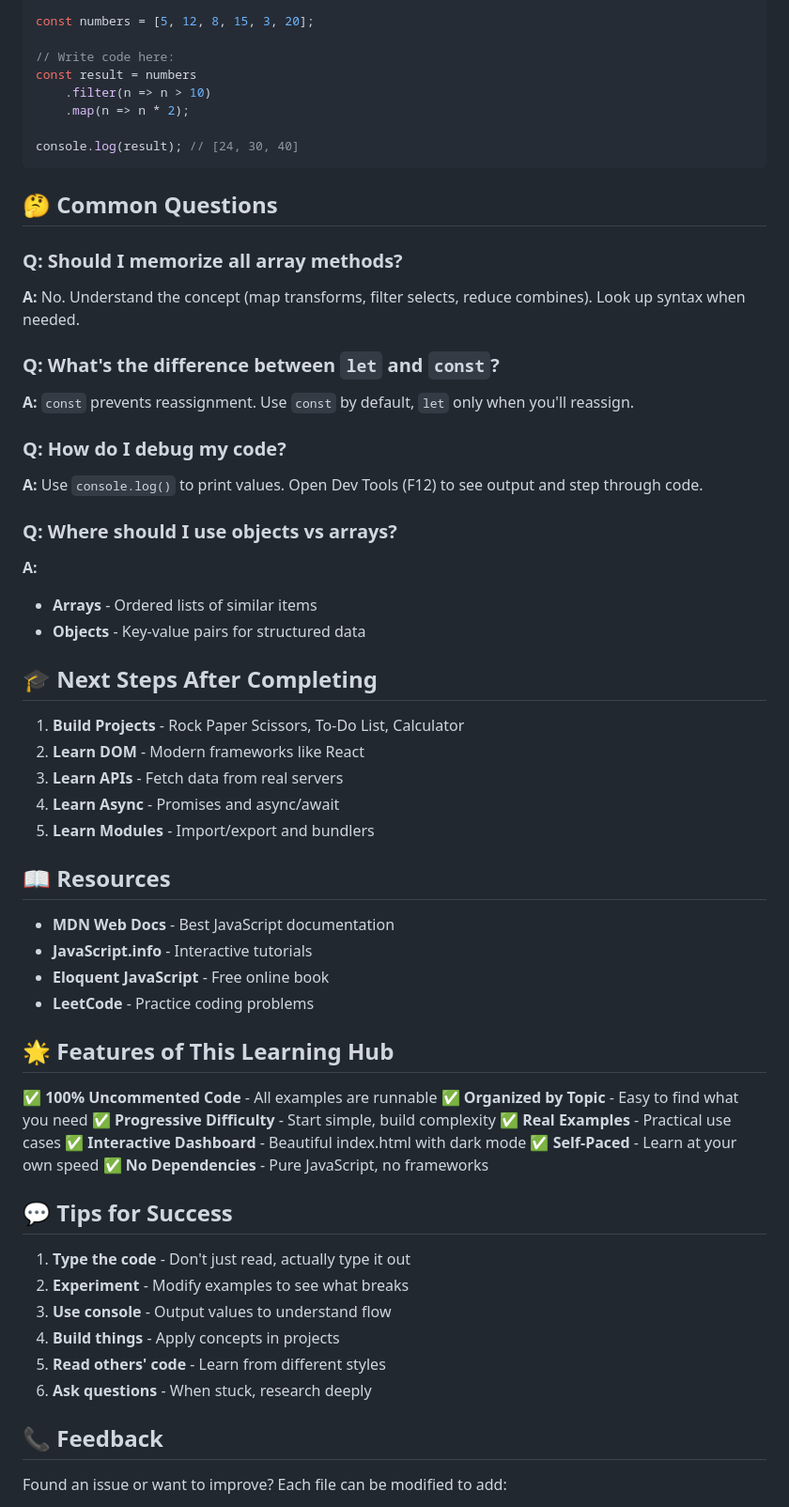
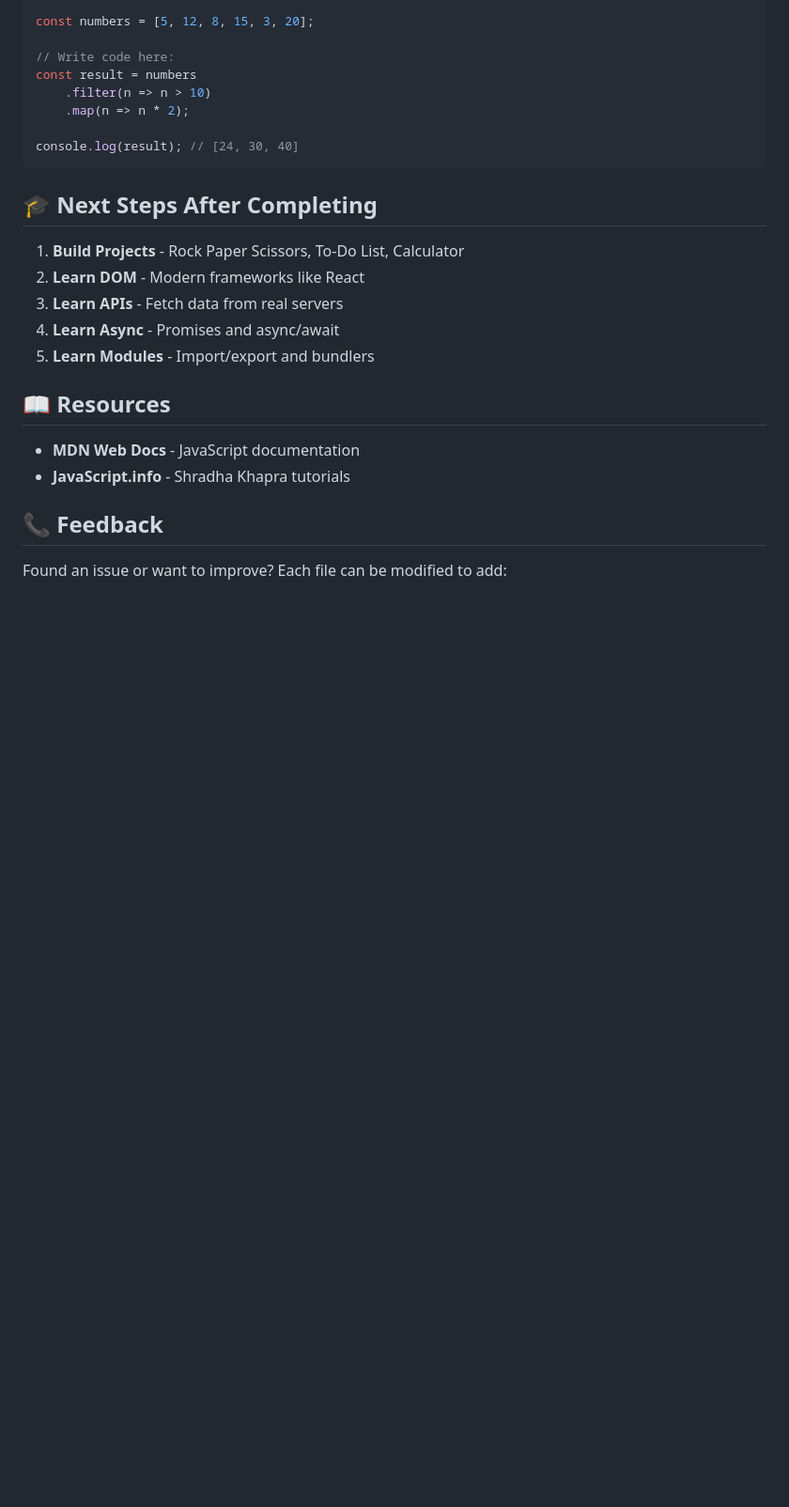
Before and after one commit to phulkeshwarmahto/CompleteJS, a Markdown page: README.md, the part around the change. Shown at 94% size. Drawn GitHub-style; blank space fills up the shorter version.

````diff
--- a/README.md
+++ b/README.md
@@ -236,22 +236,6 @@ const result = numbers
 console.log(result); // [24, 30, 40]
 ```
 
-## 🤔 Common Questions
-
-### Q: Should I memorize all array methods?
-**A:** No. Understand the concept (map transforms, filter selects, reduce combines). Look up syntax when needed.
-
-### Q: What's the difference between `let` and `const`?
-**A:** `const` prevents reassignment. Use `const` by default, `let` only when you'll reassign.
-
-### Q: How do I debug my code?
-**A:** Use `console.log()` to print values. Open Dev Tools (F12) to see output and step through code.
-
-### Q: Where should I use objects vs arrays?
-**A:**
-- **Arrays** - Ordered lists of similar items
-- **Objects** - Key-value pairs for structured data
-
 ## 🎓 Next Steps After Completing
 
 1. **Build Projects** - Rock Paper Scissors, To-Do List, Calculator
@@ -262,29 +246,8 @@ console.log(result); // [24, 30, 40]
 
 ## 📖 Resources
 
-- **MDN Web Docs** - Best JavaScript documentation
-- **JavaScript.info** - Interactive tutorials
-- **Eloquent JavaScript** - Free online book
-- **LeetCode** - Practice coding problems
-
-## 🌟 Features of This Learning Hub
-
-✅ **100% Uncommented Code** - All examples are runnable
-✅ **Organized by Topic** - Easy to find what you need
-✅ **Progressive Difficulty** - Start simple, build complexity
-✅ **Real Examples** - Practical use cases
-✅ **Interactive Dashboard** - Beautiful index.html with dark mode
-✅ **Self-Paced** - Learn at your own speed
-✅ **No Dependencies** - Pure JavaScript, no frameworks
-
-## 💬 Tips for Success
-
-1. **Type the code** - Don't just read, actually type it out
-2. **Experiment** - Modify examples to see what breaks
-3. **Use console** - Output values to understand flow
-4. **Build things** - Apply concepts in projects
-5. **Read others' code** - Learn from different styles
-6. **Ask questions** - When stuck, research deeply
+- **MDN Web Docs** - JavaScript documentation
+- **JavaScript.info** - Shradha Khapra tutorials
 
 ## 📞 Feedback
 
````
